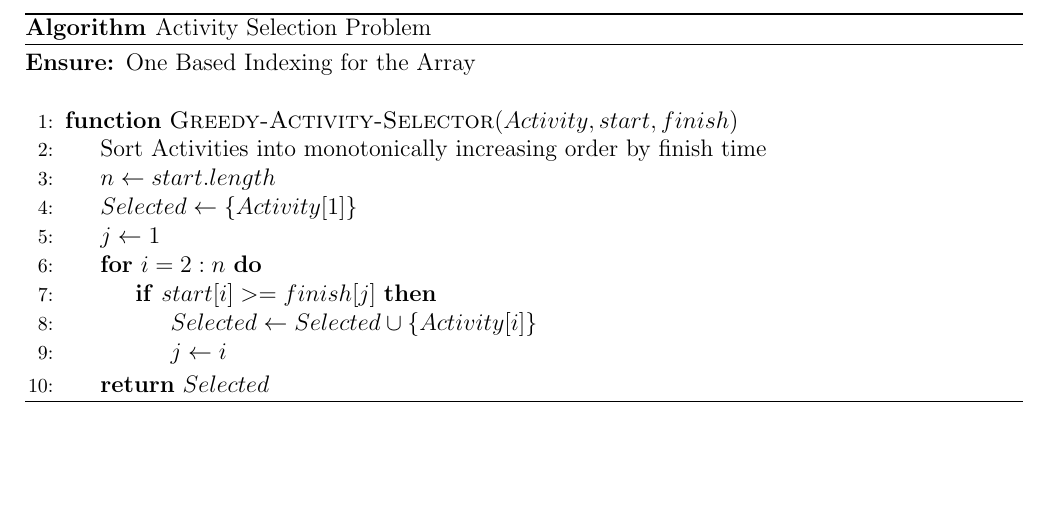
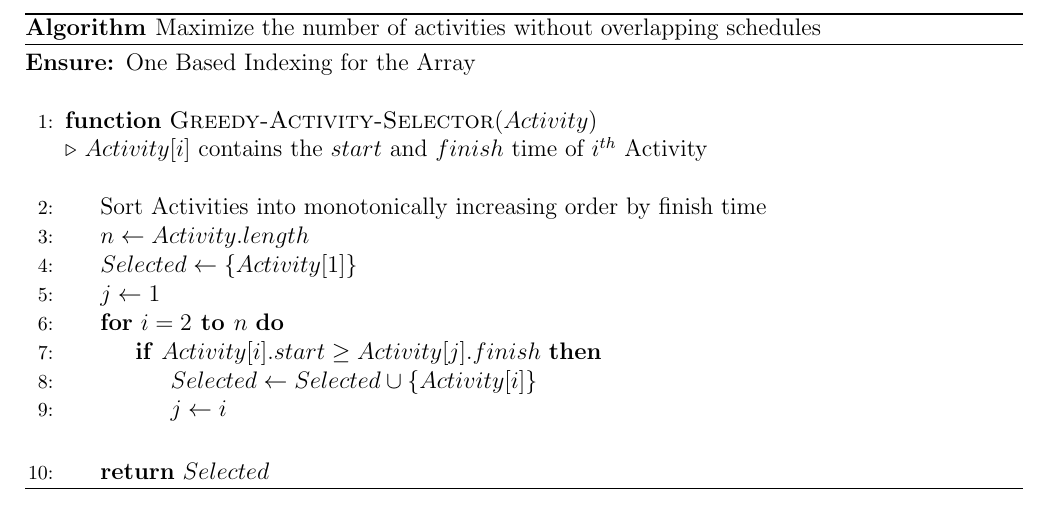
Before and after one commit to Just-A-Visitor/Algorithmic-Pseudocode, a LaTeX document (Pseudocode/Greedy Algorithms/Activity Selection/SourceCode.tex): part of the page, cut at the place of the change, the shorter picture padded with empty space. Compiled offline with pdfLaTeX.

Commit message:
changes added

```diff
--- a/Pseudocode/Greedy Algorithms/SourceCode.tex
+++ b/Pseudocode/Greedy Algorithms/Activity Selection/SourceCode.tex
@@ -21,24 +21,31 @@
 
 \begin{algorithm}
 
-  \caption{Activity Selection Problem}
+  \caption{Maximize the number of activities without overlapping schedules}
   \begin{algorithmic}[1]
     \Ensure One Based Indexing for the Array
     \Statex
-    \Function{Greedy-Activity-Selector}{$Activity, start, finish$}
+
+    \Function{Greedy-Activity-Selector}{$Activity$}
+        \LeftComment{$Activity[i]$ contains the $start$ and $finish$ time of $i^{th}$ Activity}
+        \Statex
+
         \State Sort Activities into monotonically increasing order by finish time
-        \State $n \gets start.length$
+        \State $n \gets Activity.length$
         \State $Selected \gets \{Activity[1]\}$
         \State $j \gets 1$
 
-        \For{$ i = 2 : n$}
-            \If{$start[i] >= finish[j]$}
+        \For{$ i = 2 \textbf{ to } n$}
+            \If{$Activity[i].start \geq Activity[j].finish$}
                 \State $Selected \gets Selected  \cup \{Activity[i]\} $
                 \State $j \gets i$
+
             \EndIf
         \EndFor
 
+        \Statex
         \State \Return{$Selected$}
+
     \EndFunction
   \end{algorithmic}
 
```
